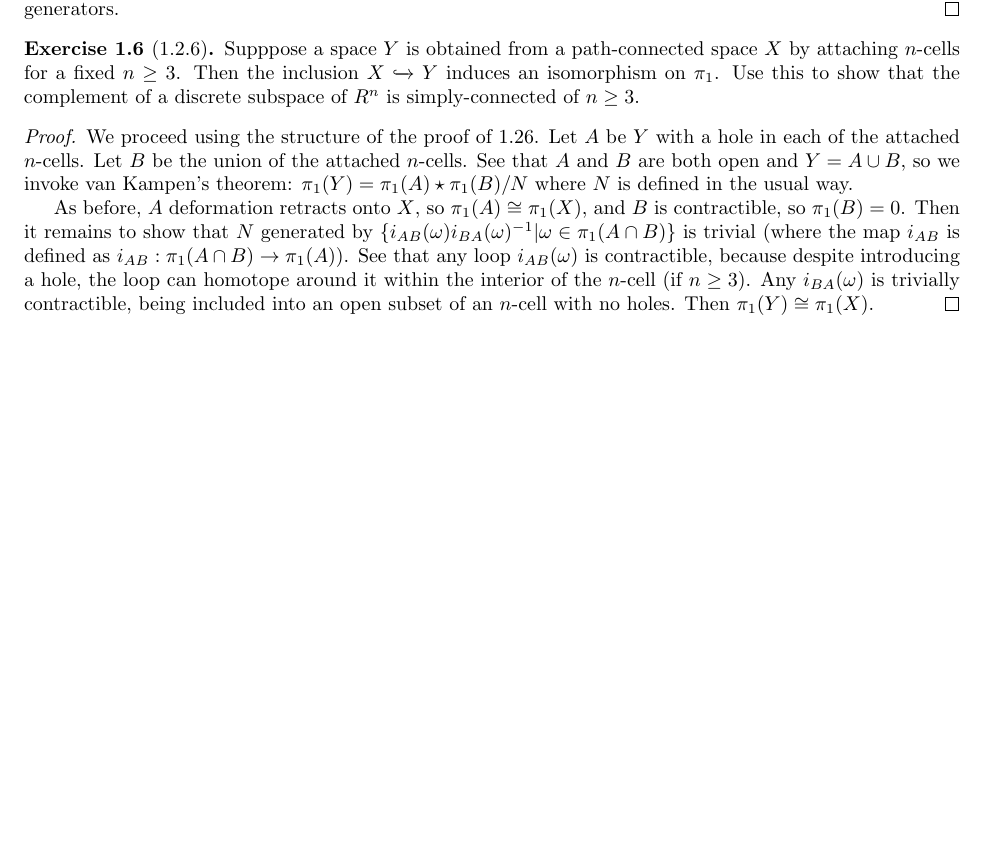
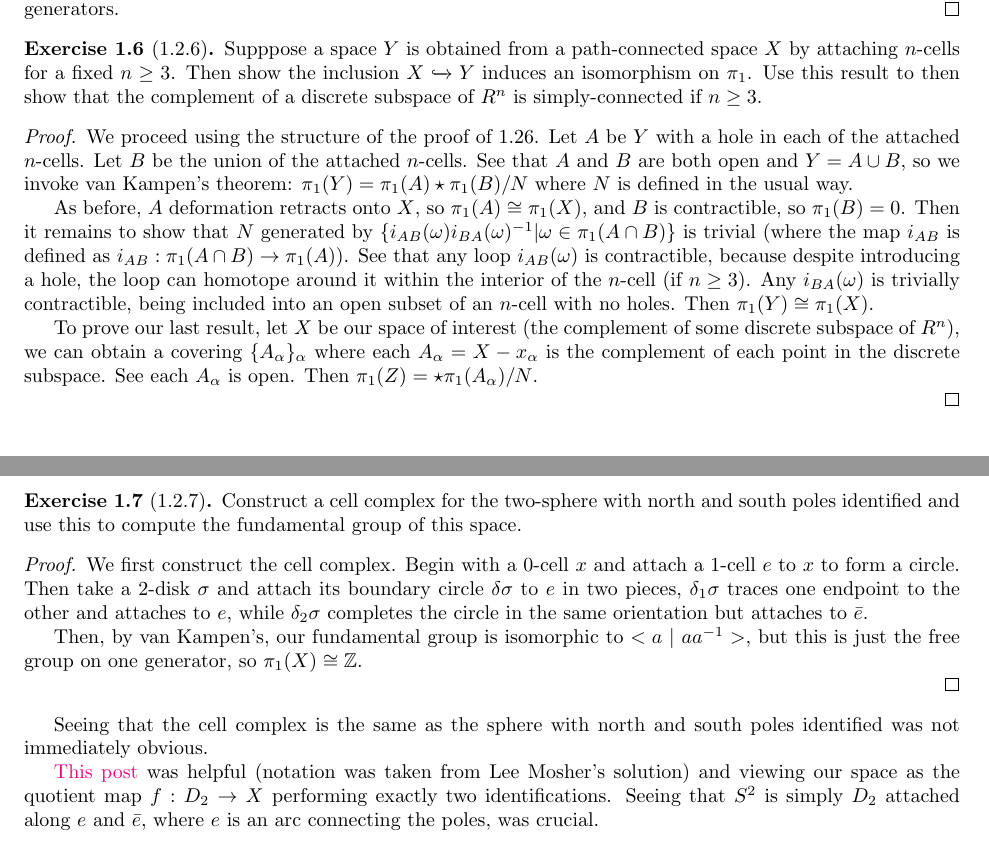
Before and after one commit to kennyworkman/hatcher, a LaTeX document (1/1.tex): part of page 7 of 7 before the commit and two parts of pages 7 and 8 of 8 after it, the two joined at a grey line, cut so that both start at the same text, the shorter picture padded with empty space. Compiled offline with pdfLaTeX.

Commit message:
Sphere with north and south identified

```diff
--- a/1/1.tex
+++ b/1/1.tex
@@ -458,9 +458,9 @@ There exists a homeomorphism between $S^n-1$ and
 
 \begin{exercise}[1.2.6]
 	Supppose a space $Y$ is obtained from a path-connected space $X$ by attaching
-	$n$-cells for a fixed $n \geq 3$. Then the inclusion $X
-	\xhookrightarrow{} Y$ induces an isomorphism on $\pi_1$. Use this to show
-	that the complement of a discrete subspace of $R^n$ is simply-connected of $n
+	$n$-cells for a fixed $n \geq 3$. Then show the inclusion $X
+	\xhookrightarrow{} Y$ induces an isomorphism on $\pi_1$. Use this result to
+	then show	that the complement of a discrete subspace of $R^n$ is simply-connected if $n
 	\geq 3$.
 \end{exercise}
 
@@ -481,6 +481,40 @@ There exists a homeomorphism between $S^n-1$ and
 	interior of the $n$-cell (if $n \geq 3$). Any $i_{BA}(\omega)$ is trivially
 	contractible, being included into an open subset of an $n$-cell with no
 	holes. Then $\pi_1(Y) \cong \pi_1(X)$.
+
+	% https://math.stackexchange.com/questions/1188062/why-is-the-complement-of-a-discrete-subspace-of-mathbbrn-n-ge-3-simpl
+
+	To prove our last result, let $X$ be our space of interest (the complement of
+	some discrete subspace of $R^n$), we can obtain a covering $\{ A_{\alpha} \}_{\alpha}$
+	where each $A_{\alpha} = X - x_{\alpha}$ is the complement of each point in the discrete
+	subspace. See each $A_{\alpha}$ is open. Then $\pi_1(Z) = \star \pi_1(A_{\alpha}) / N$.
+
 \end{proof}
 
+\begin{exercise}[1.2.7]
+	Construct a cell complex for the two-sphere with north and south poles
+	identified and use this to compute the fundamental group of this space.
+\end{exercise}
+
+\begin{proof}
+	We first construct the cell complex. Begin with a 0-cell $x$ and attach a
+	1-cell $e$ to $x$ to form a circle. Then take a 2-disk $\sigma$ and attach
+	its boundary circle $\delta \sigma$ to $e$ in two pieces, $\delta_1 \sigma$
+	traces one endpoint to the other and attaches to $e$, while $\delta_2 \sigma$
+	completes the circle in the same orientation but attaches to $\bar{e}$.
+
+	Then, by van Kampen's, our fundamental group is isomorphic to $< a ~|~ a a^{-1}
+	>$, but this is just the free group on one generator, so $\pi_1(X) \cong \Z$.
+
+\end{proof}
+
+Seeing that the cell complex is the same as the sphere with north and south
+poles identified was not immediately obvious.
+
+\href{https://math.stackexchange.com/questions/1194611/cw-complex-structure-on-standard-sphere-identifying-the-south-pole-and-north-pol}{This
+post} was helpful (notation was taken from Lee Mosher's solution) and viewing
+our space as the quotient map $f: D_2 \to X$ performing exactly two
+identifications. Seeing that $S^2$ is simply $D_2$ attached along $e$ and
+$\bar{e}$, where $e$ is an arc connecting the poles, was crucial.
+
 \end{document}
```
Also changed, not shown: 1/1.pdf, 4 other files.
